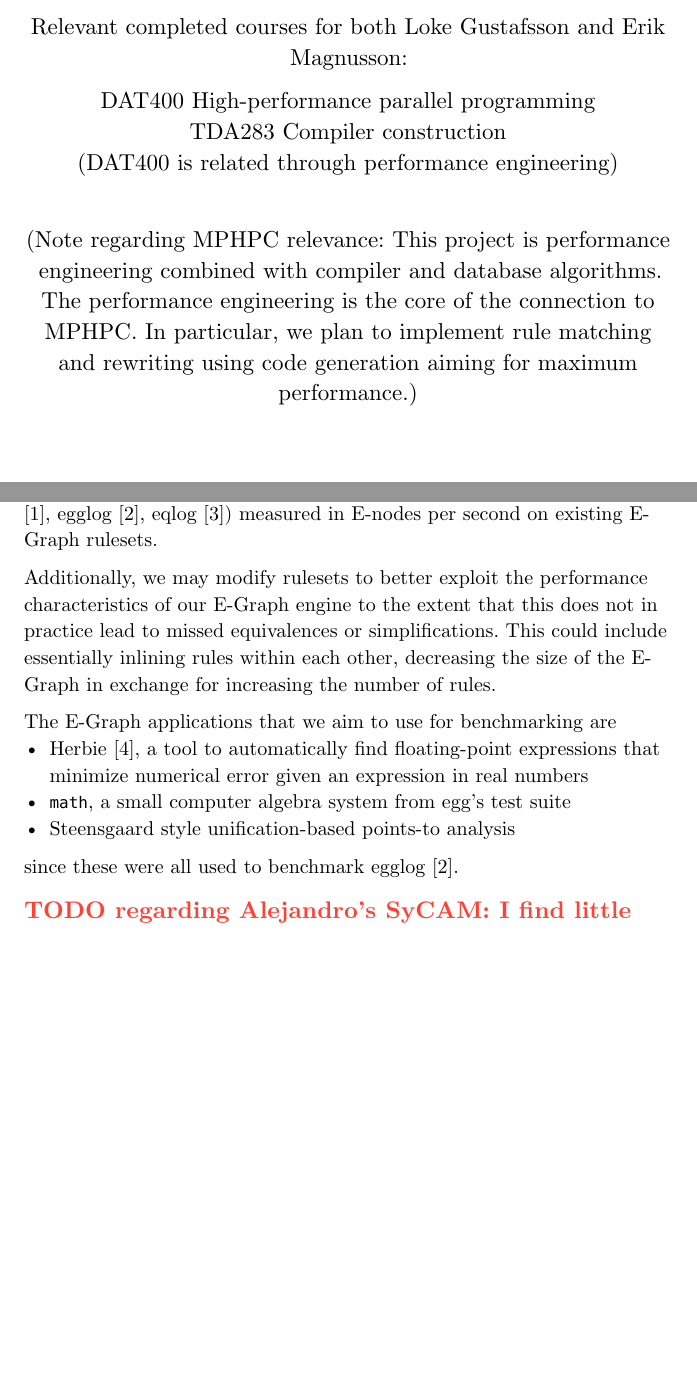
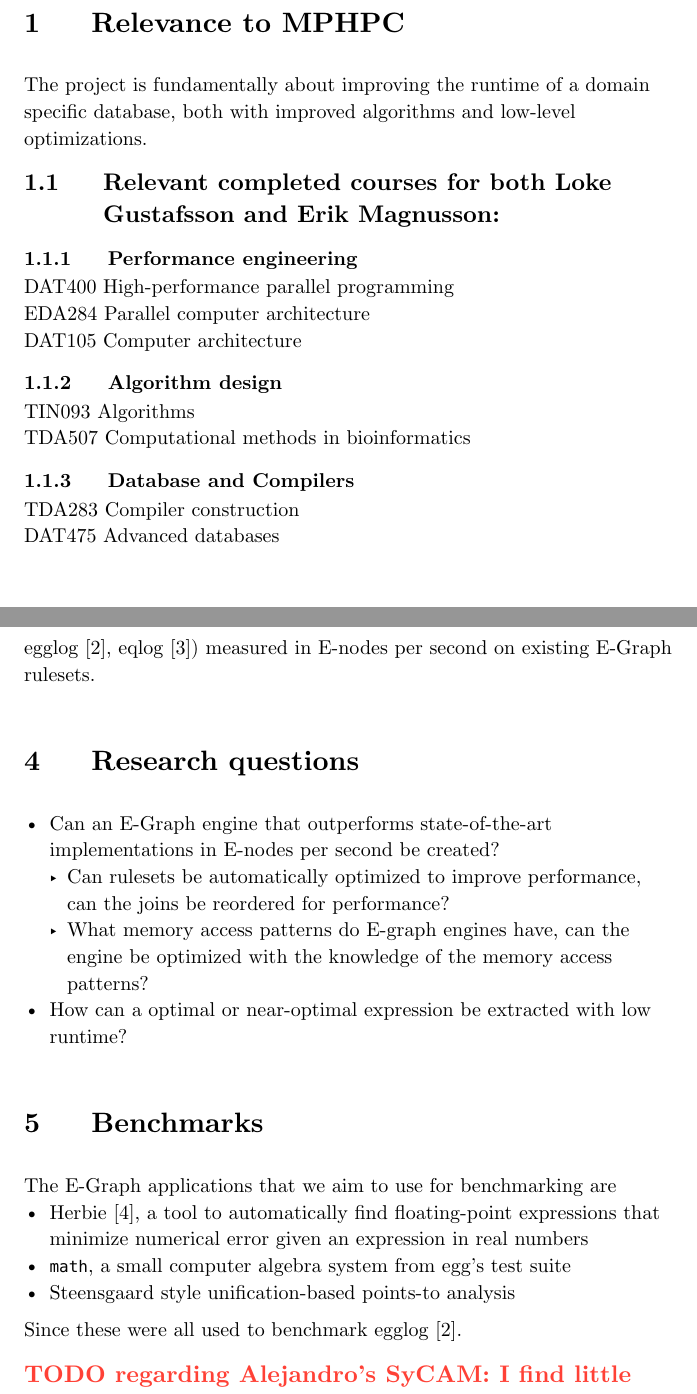
Before and after one commit to oatlog/oatlog, a Typst document (doc/proposal/main.typ): two parts of pages 1 and 3 of 4 before the commit and two parts of pages 2 and 4 of 5 after it, joined at a grey line, cut at the place of the change, the shorter picture padded with empty space. Compiled offline with Typst 0.15.

Commit message:
MPHPC relevance, research questions

```diff
--- a/doc/proposal/main.typ
+++ b/doc/proposal/main.typ
@@ -44,11 +40,3 @@ TDA283 Compiler construction\
-(DAT400 is related through performance engineering)
-
-#v(0.6cm)
-
-(Note regarding MPHPC relevance: This project is performance engineering combined with compiler and
-database algorithms. The performance engineering is the core of the connection to MPHPC. In
-particular, we plan to implement rule matching and rewriting using code generation aiming for
-maximum performance.)
 
 #v(1cm)
 #datetime.today().display("[month repr:long] [day padding:none], [year]")
@@ -56,13 +44,41 @@ maximum performance.)
 
 #counter(page).update(1)
 
+= Relevance to MPHPC
+The project is fundamentally about improving the runtime of a domain specific database, both with improved algorithms and low-level optimizations.
+// "low-level optimizations" = constant factor stuff.
+
+== Relevant completed courses for both Loke Gustafsson and Erik Magnusson:
+=== Performance engineering
+DAT400 High-performance parallel programming\
+EDA284 Parallel computer architecture\
+DAT105 Computer architecture\
+=== Algorithm design
+TIN093 Algorithms\
+TDA507 Computational methods in bioinformatics
+=== Database and Compilers
+TDA283 Compiler construction\
+DAT475 Advanced databases
+
+// TDA596 Distributed systems
+// DAT575 Interconnection networks
+// EDA387 Computer networks
+// DAT147 Technical writing in Computer Systems and Networks
+// DAT205 Advanced computer graphics
+// DAT278 Sustainable computing
+// TDA362 Computer graphics
+// This project is performance engineering combined with compiler and database algorithms.
+// The performance engineering is the core of the connection to MPHPC.
+// In particular, we plan to implement rule matching and rewriting using code generation aiming for maximum performance.
+
+
+
 = Introduction
-
 E-Graphs are a data structure that store expressions deduplicated through equivalence relations.
 They are potentially useful when doing any kind of symbolic rewrites and are successfully employed
 in modern SMT solvers and in optimizing compilers in which they solve the phase ordering problem and
-reduce the need for heuristics. See #link(<whyegraphs>, "\"Why E-Graphs\"") for an explanation of
-the core problem E-Graphs solve.
+reduce the need for heuristics.
+See #link(<whyegraphs>, "\"Why E-Graphs\"") for an explanation of the core problem E-Graphs solve.
 
 But there are obstacles preventing E-Graphs from reaching more widespread use within compilers. The
 size of a converged E-Graph is generally exponential in the complexity of the rewrite rules,
@@ -106,32 +122,30 @@ improving from about 100k E-nodes per second in one benchmark.]
 
 = Goal
 
-The goal of this project is to implement an E-Graph engine that achieves higher performance than
-other state-of-the-art implementations (like egg @egg, egglog @egglog, eqlog @eqlog) measured in E-nodes per
-second on existing E-Graph rulesets.
+The goal of this project is to implement an E-Graph engine that achieves a lower runtime than other state-of-the-art implementations (like egg @egg, egglog @egglog, eqlog @eqlog) measured in E-nodes per second on existing E-Graph rulesets.
 
-Additionally, we may modify rulesets to better exploit the performance characteristics of our
-E-Graph engine to the extent that this does not in practice lead to missed equivalences or
-simplifications. This could include essentially inlining rules within each other, decreasing the
-size of the E-Graph in exchange for increasing the number of rules.
+= Research questions
+- Can an E-Graph engine that outperforms state-of-the-art implementations in E-nodes per second be created?
+    - Can rulesets be automatically optimized to improve performance, can the joins be reordered for performance?
+    - What memory access patterns do E-graph engines have, can the engine be optimized with the knowledge of the memory access patterns?
+- How can a optimal or near-optimal expression be extracted with low runtime?
 
+
+= Benchmarks
 The E-Graph applications that we aim to use for benchmarking are
 - Herbie @herbie, a tool to automatically find floating-point expressions that minimize numerical error
   given an expression in real numbers
 - `math`, a small computer algebra system from egg's test suite
 - Steensgaard style unification-based points-to analysis
-since these were all used to benchmark egglog @egglog.
+Since these were all used to benchmark egglog @egglog.
 
-#todo[regarding Alejandro's SyCAM: I find little public information on this as I suppose it is not yet
-published, and while I think it is a reasonable application I think leaning on egglog's existing
-benchmarks makes more sense.]
+
+#todo[regarding Alejandro's SyCAM: I find little public information on this as I suppose it is not yet published, and while I think it is a reasonable application I think leaning on egglog's existing benchmarks makes more sense.]
 
 = Approach
 
-egglog made E-Graph rule application incremental and improved performance by an order of magnitude
-by rephrasing the problem as a Datalog-inspired relational database in which we can accelerate
-lookups through indices. Eqlog is similar but is implemented using code generation rather than as an
-interpreter.
+egglog made E-Graph rule application incremental and improved performance by an order of magnitude by rephrasing the problem as a Datalog-inspired relational database in which we can accelerate lookups through indices.
+Eqlog is similar but is implemented using code generation rather than as an interpreter.
 
 We have ideas to improve performance using a mix of
 
```
Also changed, not shown: doc/proposal/main.typ (8 more changed lines).
